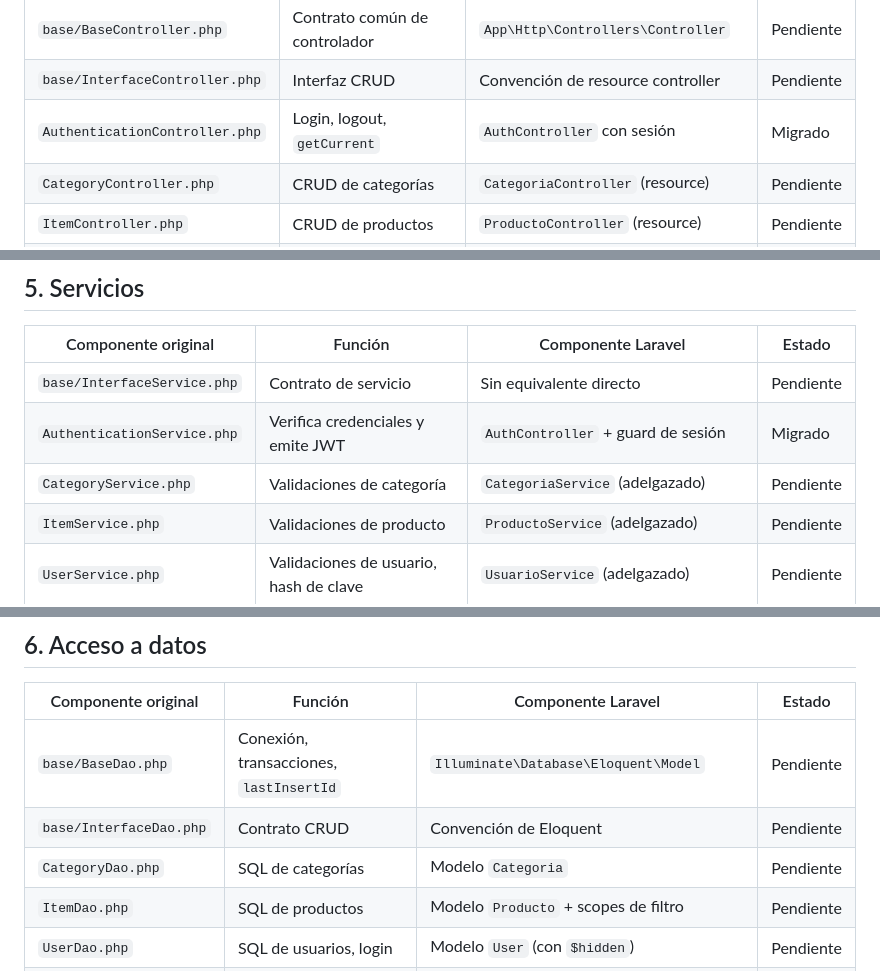
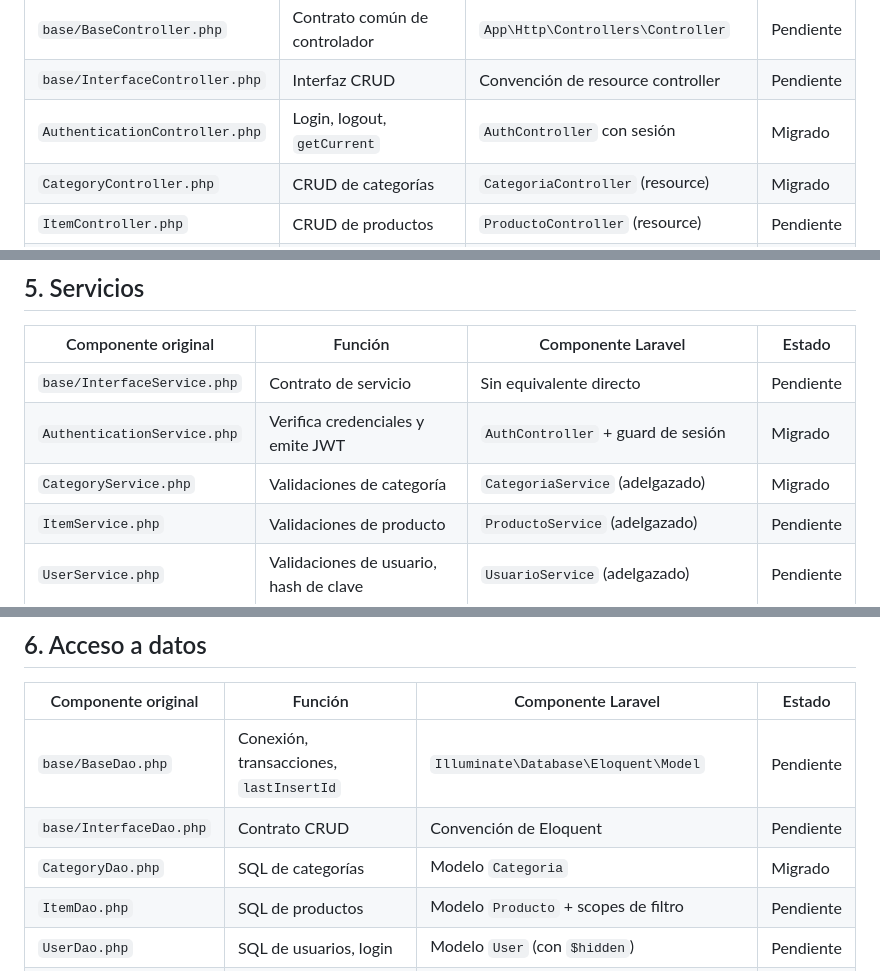
Before and after one commit to ivan545353/proyecto-lda_2026-CompuStack, a Markdown page: docs/trazabilidad.md, 3 parts joined by grey strips. GitHub-like rendering.

Commit message:
docs(trazabilidad): marca el modulo de categorias como migrado

```diff
--- a/docs/trazabilidad.md
+++ b/docs/trazabilidad.md
@@ -50,7 +50,7 @@ Documento de seguimiento de la Etapa 1. Se actualiza en el mismo commit que migr
 | `base/BaseController.php` | Contrato común de controlador | `App\Http\Controllers\Controller` | Pendiente |
 | `base/InterfaceController.php` | Interfaz CRUD | Convención de resource controller | Pendiente |
 | `AuthenticationController.php` | Login, logout, `getCurrent` | `AuthController` con sesión | Migrado |
-| `CategoryController.php` | CRUD de categorías | `CategoriaController` (resource) | Pendiente |
+| `CategoryController.php` | CRUD de categorías | `CategoriaController` (resource) | Migrado |
 | `ItemController.php` | CRUD de productos | `ProductoController` (resource) | Pendiente |
 | `UserController.php` | CRUD de usuarios, cambio de clave, perfiles | `UsuarioController` + `PerfilController` | Pendiente |
 | `SaleController.php` | Ventas, cobros, cambio de estado | `VentaController` + `PagoController` | Pendiente |
@@ -63,7 +63,7 @@ Documento de seguimiento de la Etapa 1. Se actualiza en el mismo commit que migr
 |---|---|---|---|
 | `base/InterfaceService.php` | Contrato de servicio | Sin equivalente directo | Pendiente |
 | `AuthenticationService.php` | Verifica credenciales y emite JWT | `AuthController` + guard de sesión | Migrado |
-| `CategoryService.php` | Validaciones de categoría | `CategoriaService` (adelgazado) | Pendiente |
+| `CategoryService.php` | Validaciones de categoría | `CategoriaService` (adelgazado) | Migrado |
 | `ItemService.php` | Validaciones de producto | `ProductoService` (adelgazado) | Pendiente |
 | `UserService.php` | Validaciones de usuario, hash de clave | `UsuarioService` (adelgazado) | Pendiente |
 | `SaleService.php` | Totales, descuentos, cobros, estados | `VentaService` + `PagoService` + máquina de estados | Pendiente |
@@ -78,7 +78,7 @@ Documento de seguimiento de la Etapa 1. Se actualiza en el mismo commit que migr
 |---|---|---|---|
 | `base/BaseDao.php` | Conexión, transacciones, `lastInsertId` | `Illuminate\Database\Eloquent\Model` | Pendiente |
 | `base/InterfaceDao.php` | Contrato CRUD | Convención de Eloquent | Pendiente |
-| `CategoryDao.php` | SQL de categorías | Modelo `Categoria` | Pendiente |
+| `CategoryDao.php` | SQL de categorías | Modelo `Categoria` | Migrado |
 | `ItemDao.php` | SQL de productos | Modelo `Producto` + scopes de filtro | Pendiente |
 | `UserDao.php` | SQL de usuarios, login | Modelo `User` (con `$hidden`) | Pendiente |
 | `SaleDao.php` | SQL de ventas, stock, pagos, numeración | Modelos `Venta`, `VentaLinea`, `Pago`, `MovimientoStock` | Pendiente |
```
Also changed, not shown: other parts of docs/trazabilidad.md (+3 -3 lines).
